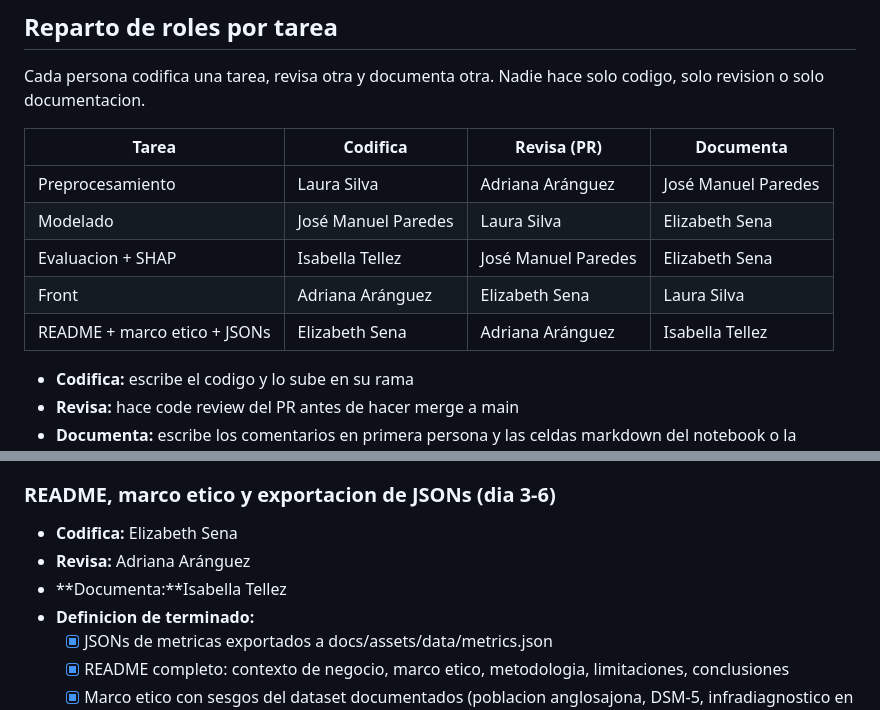
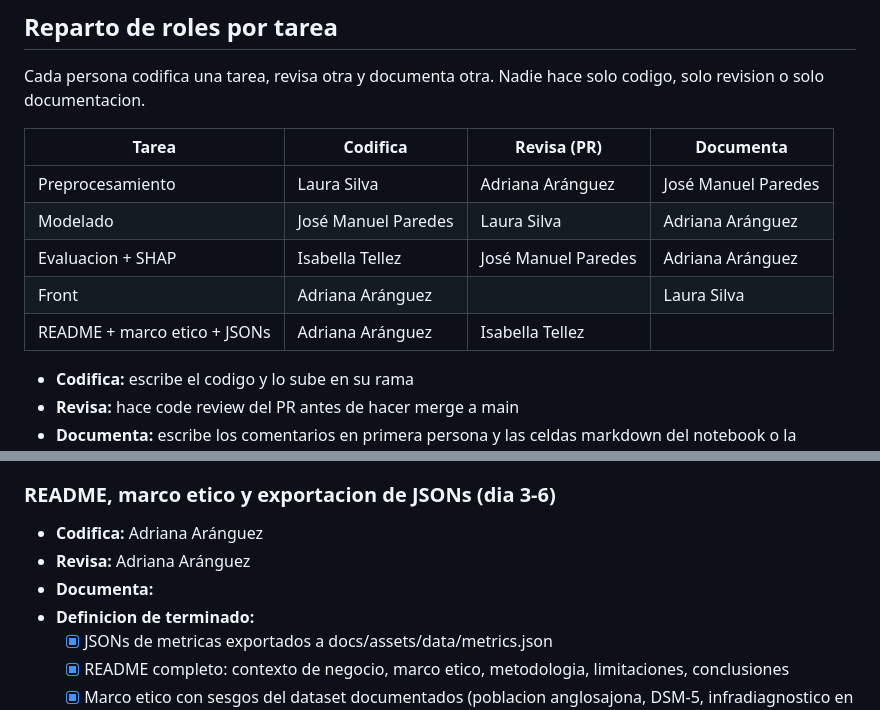
Before and after one commit to adrianaarang/tesTEA, a Markdown page: KANBAN.md, 2 parts joined by grey strips. GitHub-like rendering.

Commit message:
Update KANBAN.md with task assignments and reviews

```diff
--- a/KANBAN.md
+++ b/KANBAN.md
@@ -8,10 +8,10 @@ Nadie hace solo codigo, solo revision o solo documentacion.
 | Tarea | Codifica | Revisa (PR) | Documenta |
 |---|---|---|---|
 | Preprocesamiento | Laura Silva | Adriana Aránguez | José Manuel Paredes|
-| Modelado | José Manuel Paredes | Laura Silva | Elizabeth Sena |
-| Evaluacion + SHAP | Isabella Tellez | José Manuel Paredes | Elizabeth Sena |
-| Front |Adriana Aránguez| Elizabeth Sena | Laura Silva |
-| README + marco etico + JSONs | Elizabeth Sena | Adriana Aránguez| Isabella Tellez |
+| Modelado | José Manuel Paredes | Laura Silva | Adriana Aránguez |
+| Evaluacion + SHAP | Isabella Tellez | José Manuel Paredes | Adriana Aránguez |
+| Front |Adriana Aránguez|  | Laura Silva |
+| README + marco etico + JSONs | Adriana Aránguez | Isabella Tellez |
 
 - **Codifica:** escribe el codigo y lo sube en su rama
 - **Revisa:** hace code review del PR antes de hacer merge a main
@@ -106,9 +106,9 @@ Nadie hace solo codigo, solo revision o solo documentacion.
   - [x] Comentarios en el codigo escritos por Persona 1
 
 ### README, marco etico y exportacion de JSONs (dia 3-6)
-- **Codifica:** Elizabeth Sena
+- **Codifica:** Adriana Aránguez
 - **Revisa:** Adriana Aránguez
-- **Documenta:**Isabella Tellez
+- **Documenta:**
 - **Definicion de terminado:**
   - [x] JSONs de metricas exportados a docs/assets/data/metrics.json
   - [x] README completo: contexto de negocio, marco etico, metodologia, limitaciones, conclusiones
```
